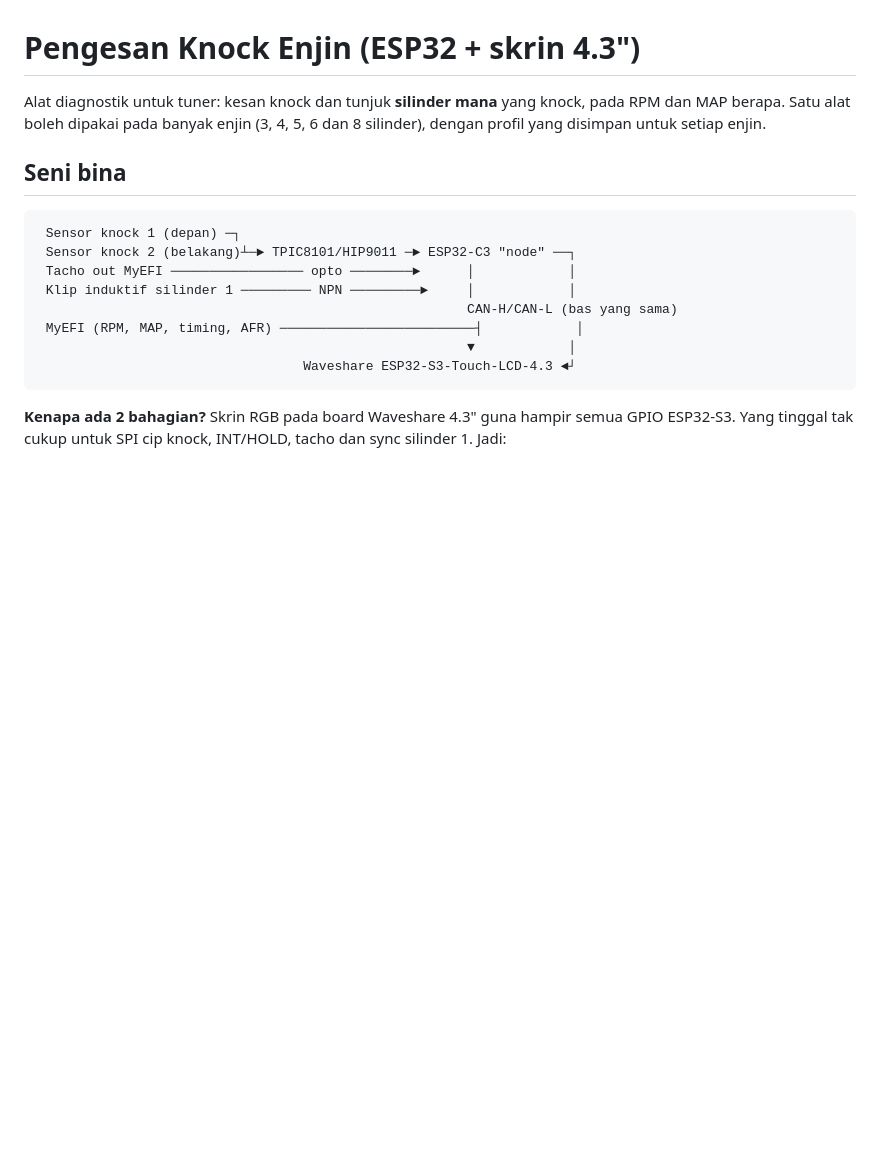
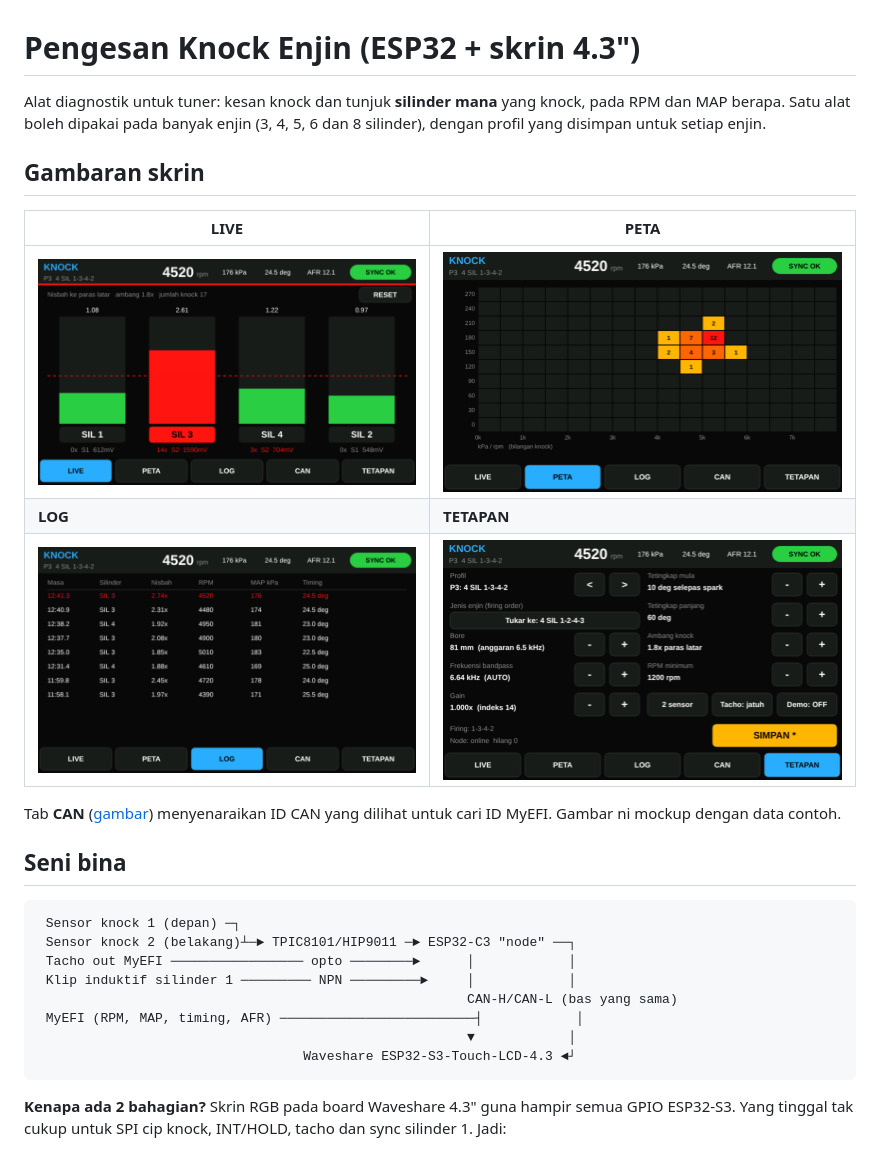
Before and after one commit to aboyzr/hello-world, a Markdown page: knock/README.md, the part around the change. Rendered like a GitHub page; pictures changed too: knock/docs/1-live.png (added), knock/docs/2-peta.png (added), knock/docs/3-log.png (added); blank space fills up the shorter version.

Commit message:
Add screen mockups; fix LIVE ratio label overlapping RESET and draw threshold over bars
Co-Authored-By: Claude Opus 5.5 <noreply@anthropic.com>
Claude-Session: https://claude.ai/code/session_014yJCDi9CYKvNoD3haMeyJx

```diff
--- a/knock/README.md
+++ b/knock/README.md
@@ -1,6 +1,16 @@
 # Pengesan Knock Enjin (ESP32 + skrin 4.3")
 
 Alat diagnostik untuk tuner: kesan knock dan tunjuk **silinder mana** yang knock, pada RPM dan MAP berapa. Satu alat boleh dipakai pada banyak enjin (3, 4, 5, 6 dan 8 silinder), dengan profil yang disimpan untuk setiap enjin.
+
+## Gambaran skrin
+
+| LIVE | PETA |
+|---|---|
+| ![LIVE](docs/1-live.png) | ![PETA](docs/2-peta.png) |
+| **LOG** | **TETAPAN** |
+| ![LOG](docs/3-log.png) | ![TETAPAN](docs/5-tetapan.png) |
+
+Tab **CAN** ([gambar](docs/4-can.png)) menyenaraikan ID CAN yang dilihat untuk cari ID MyEFI. Gambar ni mockup dengan data contoh.
 
 ## Seni bina
 
```
Also changed, not shown: knock/docs/4-can.png (added), 1 other file.
